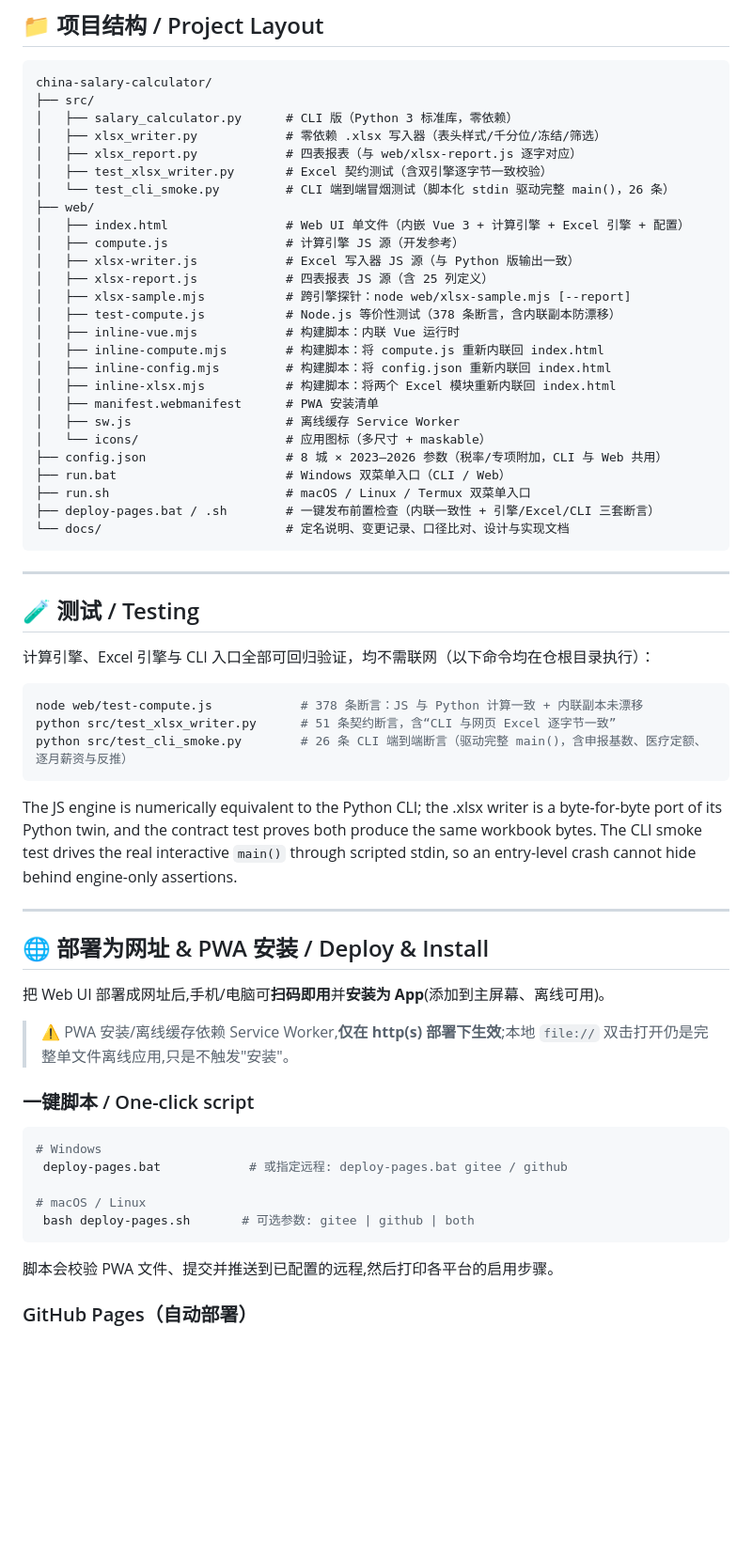
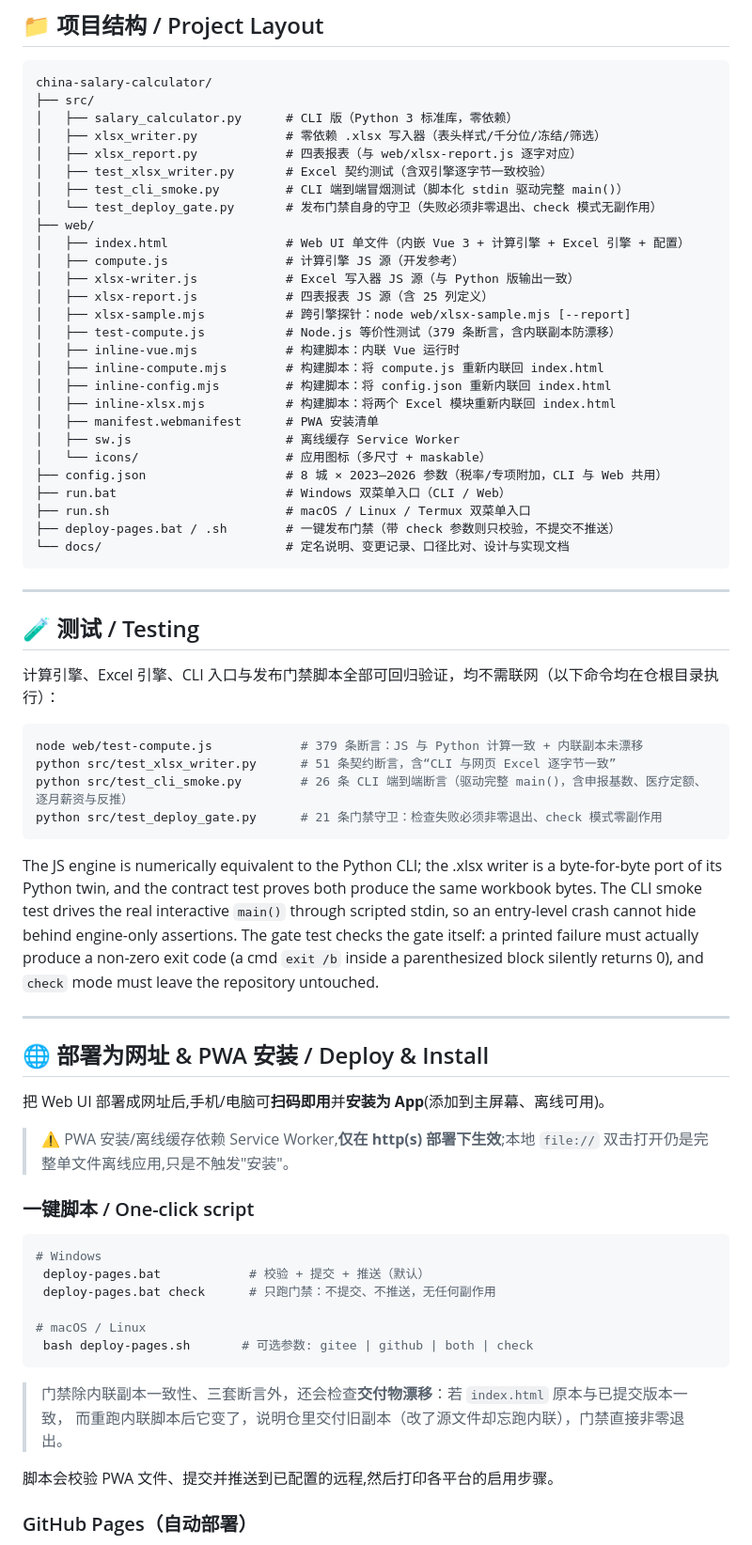
Before and after one commit to shell-fly/salary-calculator, a Markdown page: README.md, the part around one of its changes. Shown at 94% size. Rendered like a GitHub page; blank space fills up the shorter version.

````diff
--- a/README.md
+++ b/README.md
@@ -131,14 +131,15 @@ china-salary-calculator/
 │   ├── xlsx_writer.py            # 零依赖 .xlsx 写入器（表头样式/千分位/冻结/筛选）
 │   ├── xlsx_report.py            # 四表报表（与 web/xlsx-report.js 逐字对应）
 │   ├── test_xlsx_writer.py       # Excel 契约测试（含双引擎逐字节一致校验）
-│   └── test_cli_smoke.py         # CLI 端到端冒烟测试（脚本化 stdin 驱动完整 main()，26 条）
+│   ├── test_cli_smoke.py         # CLI 端到端冒烟测试（脚本化 stdin 驱动完整 main()）
+│   └── test_deploy_gate.py       # 发布门禁自身的守卫（失败必须非零退出、check 模式无副作用）
 ├── web/
 │   ├── index.html                # Web UI 单文件（内嵌 Vue 3 + 计算引擎 + Excel 引擎 + 配置）
 │   ├── compute.js                # 计算引擎 JS 源（开发参考）
 │   ├── xlsx-writer.js            # Excel 写入器 JS 源（与 Python 版输出一致）
 │   ├── xlsx-report.js            # 四表报表 JS 源（含 25 列定义）
 │   ├── xlsx-sample.mjs           # 跨引擎探针：node web/xlsx-sample.mjs [--report]
-│   ├── test-compute.js           # Node.js 等价性测试（378 条断言，含内联副本防漂移）
+│   ├── test-compute.js           # Node.js 等价性测试（379 条断言，含内联副本防漂移）
 │   ├── inline-vue.mjs            # 构建脚本：内联 Vue 运行时
 │   ├── inline-compute.mjs        # 构建脚本：将 compute.js 重新内联回 index.html
 │   ├── inline-config.mjs         # 构建脚本：将 config.json 重新内联回 index.html
@@ -149,7 +150,7 @@ china-salary-calculator/
 ├── config.json                   # 8 城 × 2023–2026 参数（税率/专项附加，CLI 与 Web 共用）
 ├── run.bat                       # Windows 双菜单入口（CLI / Web）
 ├── run.sh                        # macOS / Linux / Termux 双菜单入口
-├── deploy-pages.bat / .sh        # 一键发布前置检查（内联一致性 + 引擎/Excel/CLI 三套断言）
+├── deploy-pages.bat / .sh        # 一键发布门禁（带 check 参数则只校验，不提交不推送）
 └── docs/                         # 定名说明、变更记录、口径比对、设计与实现文档
 ```
 
@@ -157,18 +158,21 @@ china-salary-calculator/
 
 ## 🧪 测试 / Testing
 
-计算引擎、Excel 引擎与 CLI 入口全部可回归验证，均不需联网（以下命令均在仓根目录执行）：
+计算引擎、Excel 引擎、CLI 入口与发布门禁脚本全部可回归验证，均不需联网（以下命令均在仓根目录执行）：
 
 ```bash
-node web/test-compute.js            # 378 条断言：JS 与 Python 计算一致 + 内联副本未漂移
+node web/test-compute.js            # 379 条断言：JS 与 Python 计算一致 + 内联副本未漂移
 python src/test_xlsx_writer.py      # 51 条契约断言，含“CLI 与网页 Excel 逐字节一致”
 python src/test_cli_smoke.py        # 26 条 CLI 端到端断言（驱动完整 main()，含申报基数、医疗定额、逐月薪资与反推）
+python src/test_deploy_gate.py      # 21 条门禁守卫：检查失败必须非零退出、check 模式零副作用
 ```
 
 The JS engine is numerically equivalent to the Python CLI; the .xlsx writer is a byte-for-byte
 port of its Python twin, and the contract test proves both produce the same workbook bytes.
 The CLI smoke test drives the real interactive `main()` through scripted stdin, so an
-entry-level crash cannot hide behind engine-only assertions.
+entry-level crash cannot hide behind engine-only assertions. The gate test checks the gate
+itself: a printed failure must actually produce a non-zero exit code (a cmd `exit /b` inside a
+parenthesized block silently returns 0), and `check` mode must leave the repository untouched.
 
 ---
 
@@ -182,11 +186,15 @@ entry-level crash cannot hide behind engine-only assertions.
 
 ```bash
 # Windows
- deploy-pages.bat            # 或指定远程: deploy-pages.bat gitee / github
+ deploy-pages.bat            # 校验 + 提交 + 推送（默认）
+ deploy-pages.bat check      # 只跑门禁：不提交、不推送，无任何副作用
 
 # macOS / Linux
- bash deploy-pages.sh       # 可选参数: gitee | github | both
+ bash deploy-pages.sh       # 可选参数: gitee | github | both | check
 ```
+
+> 门禁除内联副本一致性、三套断言外，还会检查**交付物漂移**：若 `index.html` 原本与已提交版本一致，
+> 而重跑内联脚本后它变了，说明仓里交付旧副本（改了源文件却忘跑内联），门禁直接非零退出。
 
 脚本会校验 PWA 文件、提交并推送到已配置的远程,然后打印各平台的启用步骤。
 
````
Also changed, not shown: other parts of README.md (+2 -2 lines), docs/upgrade-changelog.md (+40 -6 lines), 1 other file.
